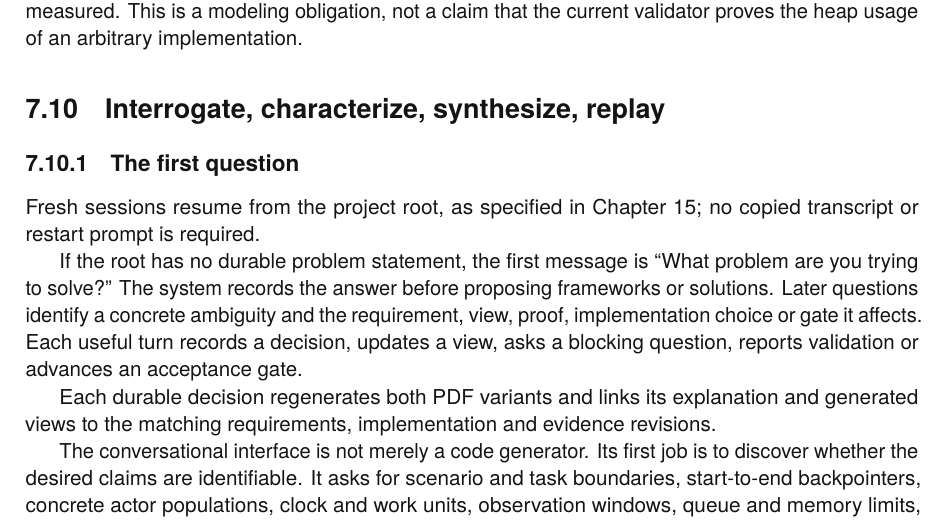
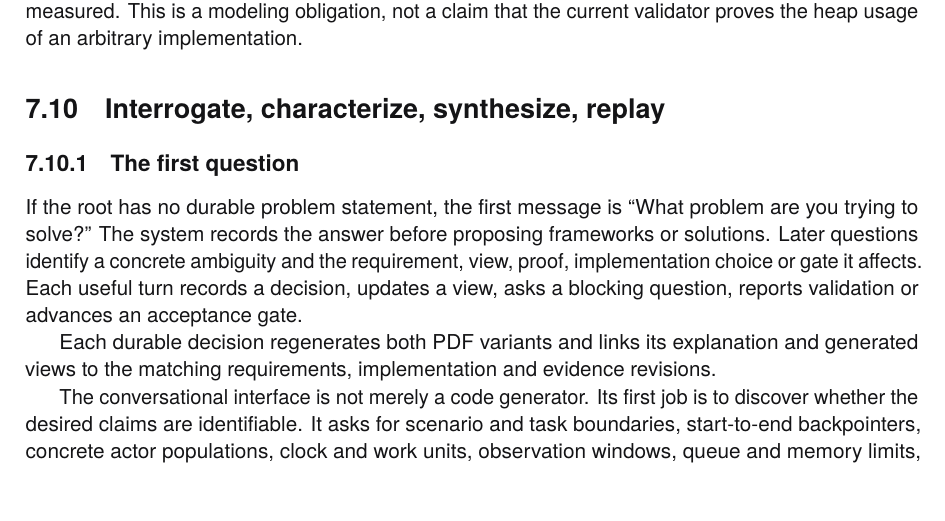
Before and after one commit to rfielding/leanFM, a LaTeX book (book/main.tex, which reads book/chapters/web-server.tex): part of page 65 of 139, cut so that both start at the same text. The pictures show the PDF file book/main.pdf that the author committed with the source.

Commit message:
Remove duplicate fresh-session handoff note

```diff
--- a/book/chapters/web-server.tex
+++ b/book/chapters/web-server.tex
@@ -640,10 +640,6 @@ implementation.
 
 \subsection{The first question}
 
-Fresh sessions resume from the project root, as specified in
-Chapter~\ref{ch:bootstrap-contract}; no copied transcript or restart prompt is
-required.
-
 If the root has no durable problem statement, the first message is
 ``What problem are you trying to solve?'' The system records the answer before
 proposing frameworks or solutions. Later questions identify a concrete
```
Also changed, not shown: book/main-dark.pdf, book/main.pdf.
